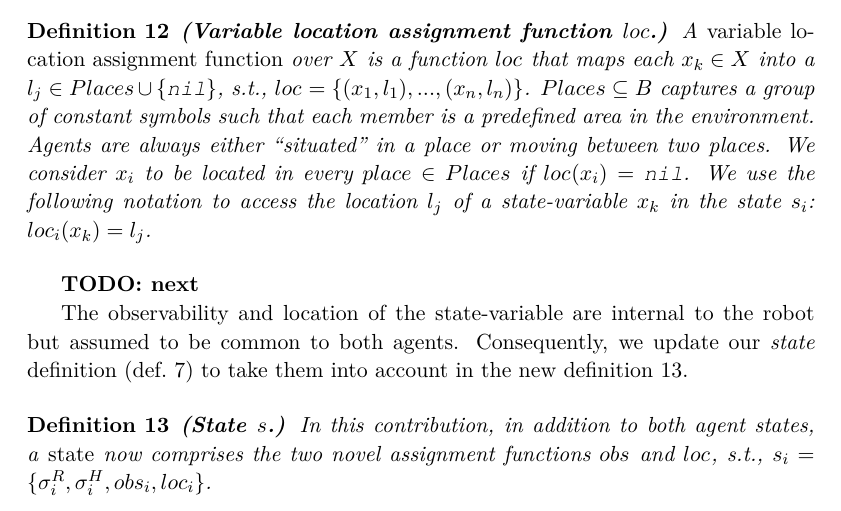
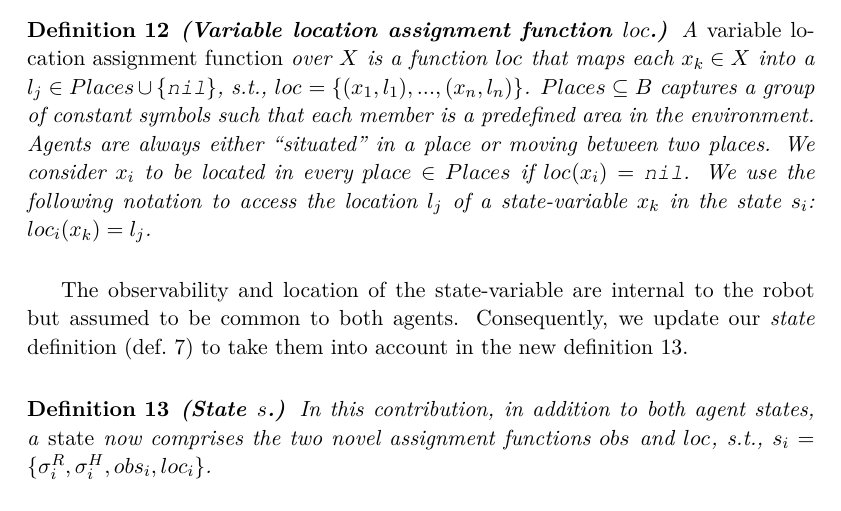
Before and after one commit to AnthonyFavier/Manuscrit, a LaTeX thesis (These.tex, which reads Chapters/Chapter3_TOM.tex): part of page 64 of 207, cut so that both start at the same text. Compiled offline with pdfLaTeX.

Commit message:
Ch3 TODO removed

```diff
--- a/Chapters/Chapter3_TOM.tex
+++ b/Chapters/Chapter3_TOM.tex
@@ -127,8 +127,6 @@ Our first contribution starts from here, where we augmented the specification by
 % Agents are always either ``situated'' in a place or moving between two places.
 % We consider $x_i$ to be located in every $place \in Places$ if $\locf(x_i)=\texttt{nil}$.
 % When discussing the beliefs updates, more details about how the environment should be divided into places will be given shortly.
-
-\textbf{TODO: next}
 
 The observability and location of the state-variable are internal to the robot but assumed to be common to both agents. Consequently, we update our \textit{state} definition (def.~\ref{def:state}) to take them into account in the new definition~\ref{def:state_tom}.
 
```
